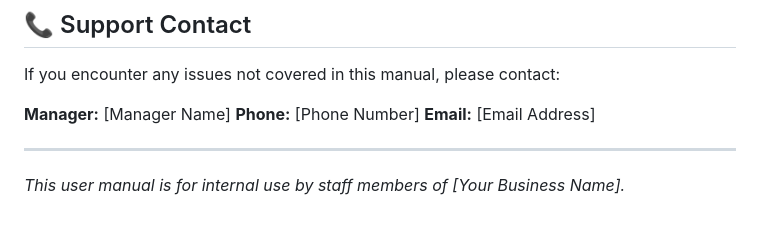
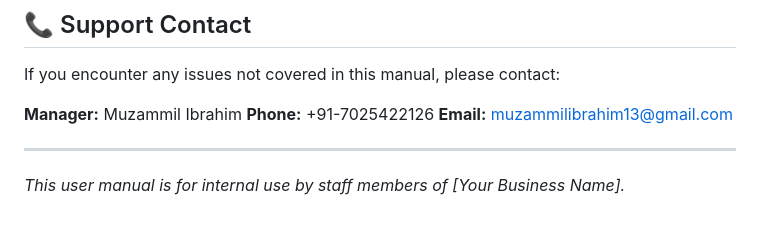
Before and after one commit to muzammil-13/Daily-Sales-Log-Automation, a Markdown page: docs/user-manual.md, the part around the change. Drawn GitHub-style.

Commit message:
Update contact information for manager in user manual

```diff
--- a/docs/user-manual.md
+++ b/docs/user-manual.md
@@ -154,9 +154,9 @@ A: Unless specifically instructed by your manager, customer information is not r
 
 If you encounter any issues not covered in this manual, please contact:
 
-**Manager:** [Manager Name]
-**Phone:** [Phone Number]
-**Email:** [Email Address]
+**Manager:** Muzammil Ibrahim
+**Phone:** +91-7025422126
+**Email:** muzammilibrahim13@gmail.com
 
 ---
 
```
